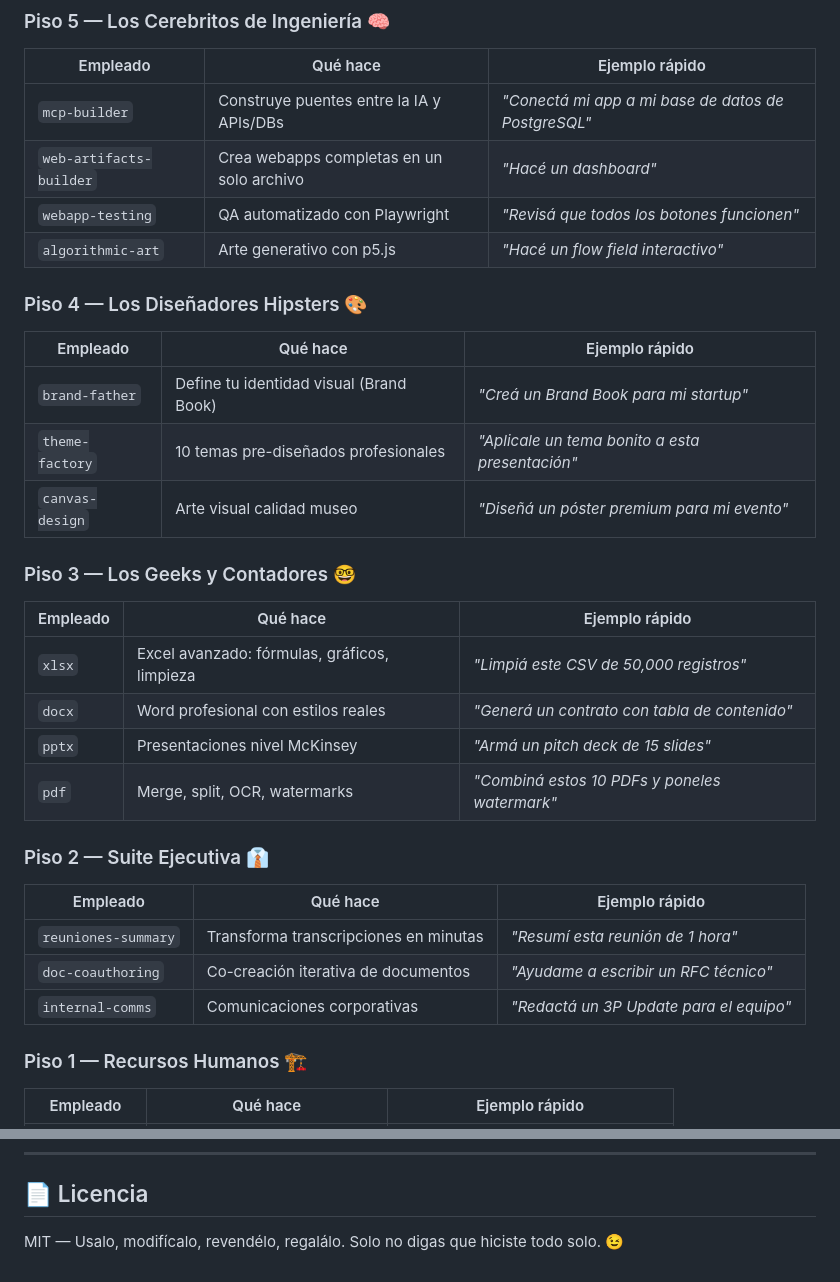
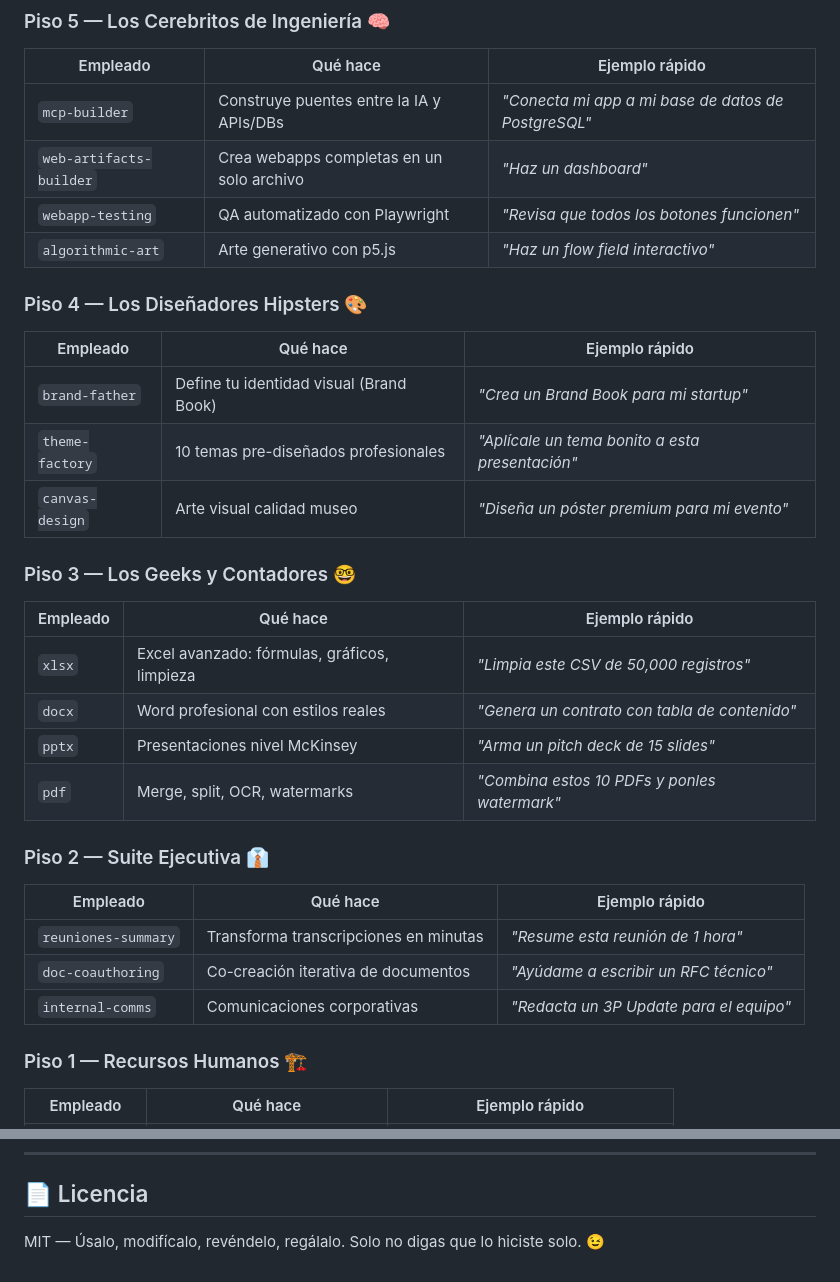
Before and after one commit to ingjaviergomezm/el-camello, a Markdown page: README.md, 2 parts joined by grey strips. Rendered like a GitHub page.

Commit message:
🇨🇴 Fix: tuteo colombiano en vez de voseo argentino en README

```diff
--- a/README.md
+++ b/README.md
@@ -77,32 +77,32 @@ Cuando le pides algo a Antigravity y coincide con una Skill instalada, él la le
 ### Piso 5 — Los Cerebritos de Ingeniería 🧠
 | Empleado | Qué hace | Ejemplo rápido |
 |----------|----------|----------------|
-| `mcp-builder` | Construye puentes entre la IA y APIs/DBs | *"Conectá mi app a mi base de datos de PostgreSQL"* |
-| `web-artifacts-builder` | Crea webapps completas en un solo archivo | *"Hacé un dashboard"* |
-| `webapp-testing` | QA automatizado con Playwright | *"Revisá que todos los botones funcionen"* |
-| `algorithmic-art` | Arte generativo con p5.js | *"Hacé un flow field interactivo"* |
+| `mcp-builder` | Construye puentes entre la IA y APIs/DBs | *"Conecta mi app a mi base de datos de PostgreSQL"* |
+| `web-artifacts-builder` | Crea webapps completas en un solo archivo | *"Haz un dashboard"* |
+| `webapp-testing` | QA automatizado con Playwright | *"Revisa que todos los botones funcionen"* |
+| `algorithmic-art` | Arte generativo con p5.js | *"Haz un flow field interactivo"* |
 
 ### Piso 4 — Los Diseñadores Hipsters 🎨
 | Empleado | Qué hace | Ejemplo rápido |
 |----------|----------|----------------|
-| `brand-father` | Define tu identidad visual (Brand Book) | *"Creá un Brand Book para mi startup"* |
-| `theme-factory` | 10 temas pre-diseñados profesionales | *"Aplicale un tema bonito a esta presentación"* |
-| `canvas-design` | Arte visual calidad museo | *"Diseñá un póster premium para mi evento"* |
+| `brand-father` | Define tu identidad visual (Brand Book) | *"Crea un Brand Book para mi startup"* |
+| `theme-factory` | 10 temas pre-diseñados profesionales | *"Aplícale un tema bonito a esta presentación"* |
+| `canvas-design` | Arte visual calidad museo | *"Diseña un póster premium para mi evento"* |
 
 ### Piso 3 — Los Geeks y Contadores 🤓
 | Empleado | Qué hace | Ejemplo rápido |
 |----------|----------|----------------|
-| `xlsx` | Excel avanzado: fórmulas, gráficos, limpieza | *"Limpiá este CSV de 50,000 registros"* |
-| `docx` | Word profesional con estilos reales | *"Generá un contrato con tabla de contenido"* |
-| `pptx` | Presentaciones nivel McKinsey | *"Armá un pitch deck de 15 slides"* |
-| `pdf` | Merge, split, OCR, watermarks | *"Combiná estos 10 PDFs y poneles watermark"* |
+| `xlsx` | Excel avanzado: fórmulas, gráficos, limpieza | *"Limpia este CSV de 50,000 registros"* |
+| `docx` | Word profesional con estilos reales | *"Genera un contrato con tabla de contenido"* |
+| `pptx` | Presentaciones nivel McKinsey | *"Arma un pitch deck de 15 slides"* |
+| `pdf` | Merge, split, OCR, watermarks | *"Combina estos 10 PDFs y ponles watermark"* |
 
 ### Piso 2 — Suite Ejecutiva 👔
 | Empleado | Qué hace | Ejemplo rápido |
 |----------|----------|----------------|
-| `reuniones-summary` | Transforma transcripciones en minutas | *"Resumí esta reunión de 1 hora"* |
-| `doc-coauthoring` | Co-creación iterativa de documentos | *"Ayudame a escribir un RFC técnico"* |
-| `internal-comms` | Comunicaciones corporativas | *"Redactá un 3P Update para el equipo"* |
+| `reuniones-summary` | Transforma transcripciones en minutas | *"Resume esta reunión de 1 hora"* |
+| `doc-coauthoring` | Co-creación iterativa de documentos | *"Ayúdame a escribir un RFC técnico"* |
+| `internal-comms` | Comunicaciones corporativas | *"Redacta un 3P Update para el equipo"* |
 
 ### Piso 1 — Recursos Humanos 🏗️
 | Empleado | Qué hace | Ejemplo rápido |
@@ -297,4 +297,4 @@ el-camello/
 
 ## 📄 Licencia
 
-MIT — Usalo, modifícalo, revendélo, regalálo. Solo no digas que hiciste todo solo. 😉
+MIT — Úsalo, modifícalo, revéndelo, regálalo. Solo no digas que lo hiciste solo. 😉
```
Also changed, not shown: other parts of README.md (+18 -18 lines).
